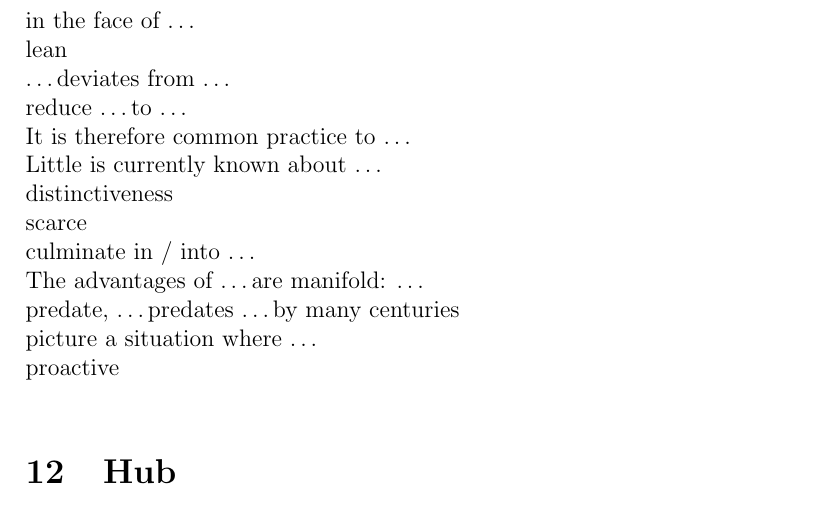
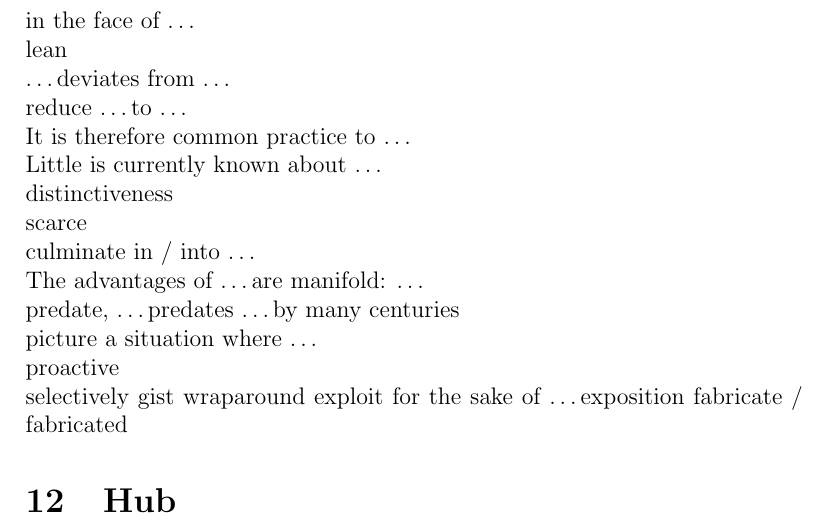
Before and after one commit to lzx071021/latex_proj, a LaTeX document (en_words/__latexindent_temp.tex): part of page 44 of 44, cut so that both start at the same text. Compiled offline with pdfLaTeX.

Commit message:
regular update

```diff
--- a/en_words/__latexindent_temp.tex
+++ b/en_words/__latexindent_temp.tex
@@ -1559,6 +1559,14 @@ The advantages of \dots are manifold: \dots \\
 predate, \dots predates \dots by many centuries \\
 picture a situation where \dots \\
 proactive \\
+selectively
+gist
+wraparound
+exploit
+for the sake of \dots
+exposition
+fabricate / fabricated
+
 
 \section{Hub}
 
```
Also changed, not shown: en_words/words.tex (+8 -0 lines), en_words/words.pdf.
